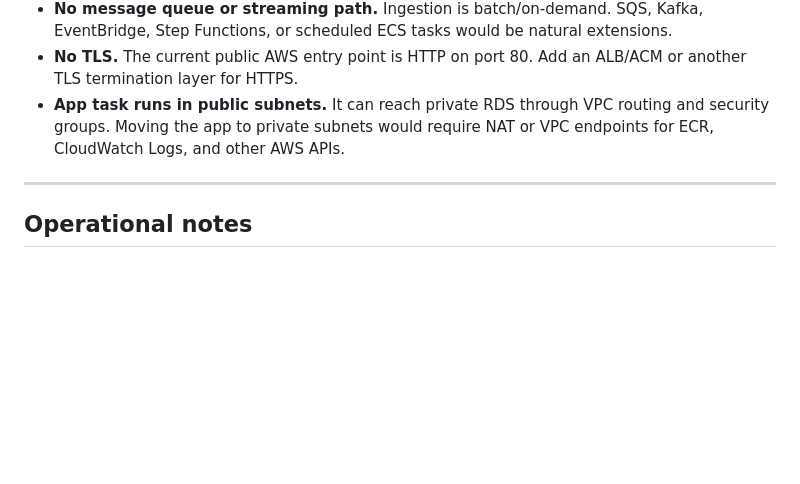
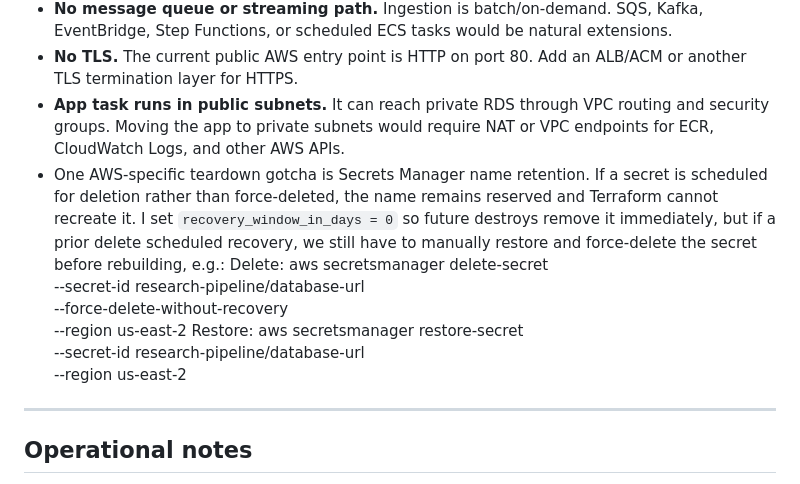
Before and after one commit to JRice/research_pipeline, a Markdown page: README.md, the part around the change. Rendered like a GitHub page; blank space fills up the shorter version.

Commit message:
Just a note about destroying and restoring the db secret

```diff
--- a/README.md
+++ b/README.md
@@ -456,6 +456,16 @@ For anything beyond a short-lived exercise environment, remove `force_destroy =
 - **No message queue or streaming path.** Ingestion is batch/on-demand. SQS, Kafka, EventBridge, Step Functions, or scheduled ECS tasks would be natural extensions.
 - **No TLS.** The current public AWS entry point is HTTP on port 80. Add an ALB/ACM or another TLS termination layer for HTTPS.
 - **App task runs in public subnets.** It can reach private RDS through VPC routing and security groups. Moving the app to private subnets would require NAT or VPC endpoints for ECR, CloudWatch Logs, and other AWS APIs.
+- One AWS-specific teardown gotcha is Secrets Manager name retention. If a secret is scheduled for deletion rather than force-deleted, the name remains reserved and Terraform cannot recreate it.  I set `recovery_window_in_days = 0` so future destroys remove it immediately, but if a prior delete scheduled recovery, we still have to manually restore and force-delete the secret before rebuilding, e.g.:
+  Delete:
+    aws secretsmanager delete-secret \
+	  --secret-id research-pipeline/database-url \
+	  --force-delete-without-recovery \
+	  --region us-east-2
+  Restore:
+    aws secretsmanager restore-secret \
+	  --secret-id research-pipeline/database-url \
+	  --region us-east-2
 
 ---
 
```
